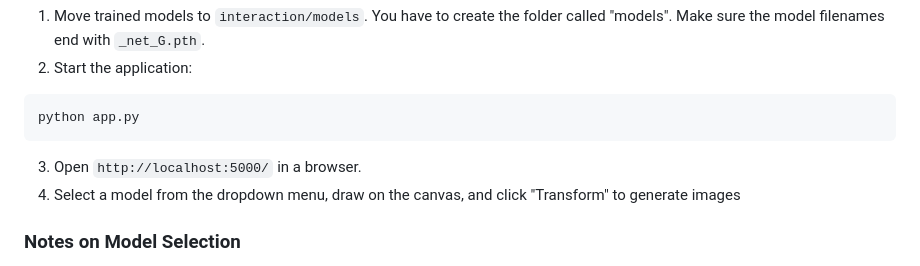
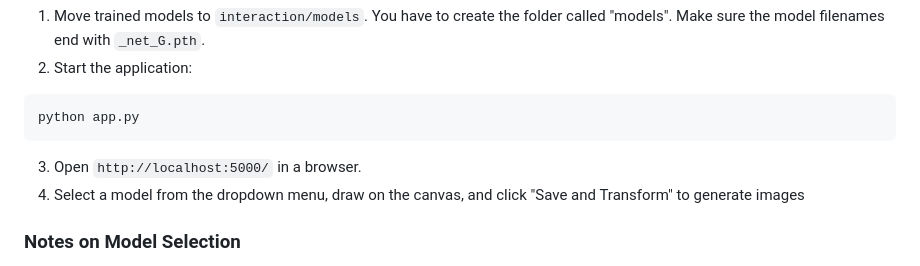
Before and after one commit to Isabelle-Gbl/Sketch2RealImage-with-CycleGAN, a Markdown page: README.md, the part around the change. GitHub-like rendering.

````diff
--- a/README.md
+++ b/README.md
@@ -94,7 +94,7 @@ To use the web app:
 python app.py
 ```
 3. Open `http://localhost:5000/` in a browser.
-4. Select a model from the dropdown menu, draw on the canvas, and click "Transform" to generate images
+4. Select a model from the dropdown menu, draw on the canvas, and click "Save and Transform" to generate images
 
 ### Notes on Model Selection
 - The models in interaction/models should be named clearly (e.g., car_net_G.pth, butterfly_net_G.pth).
````
